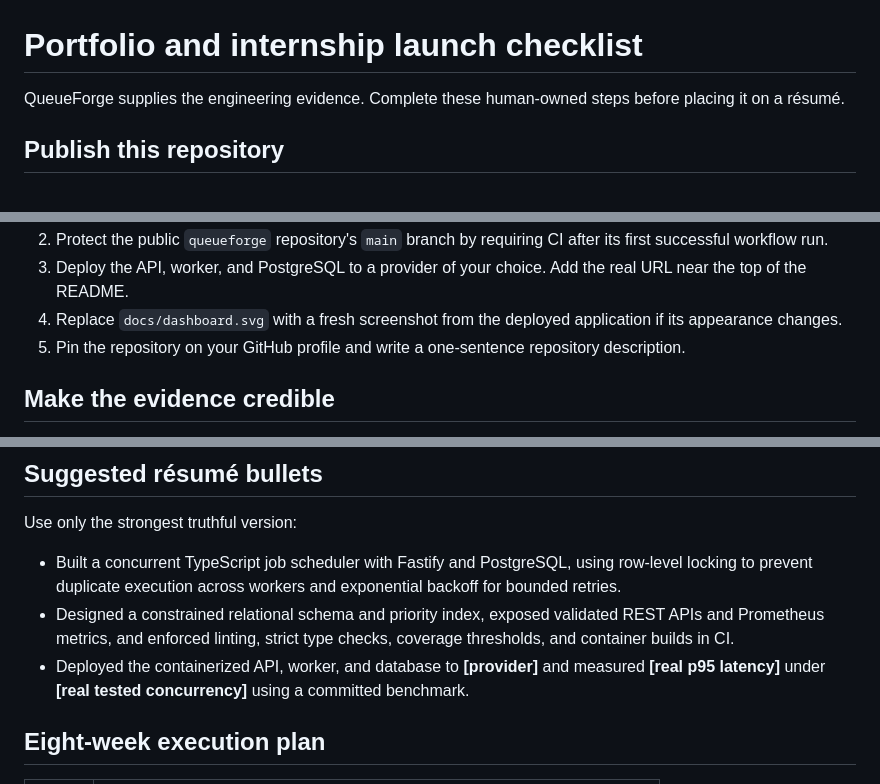
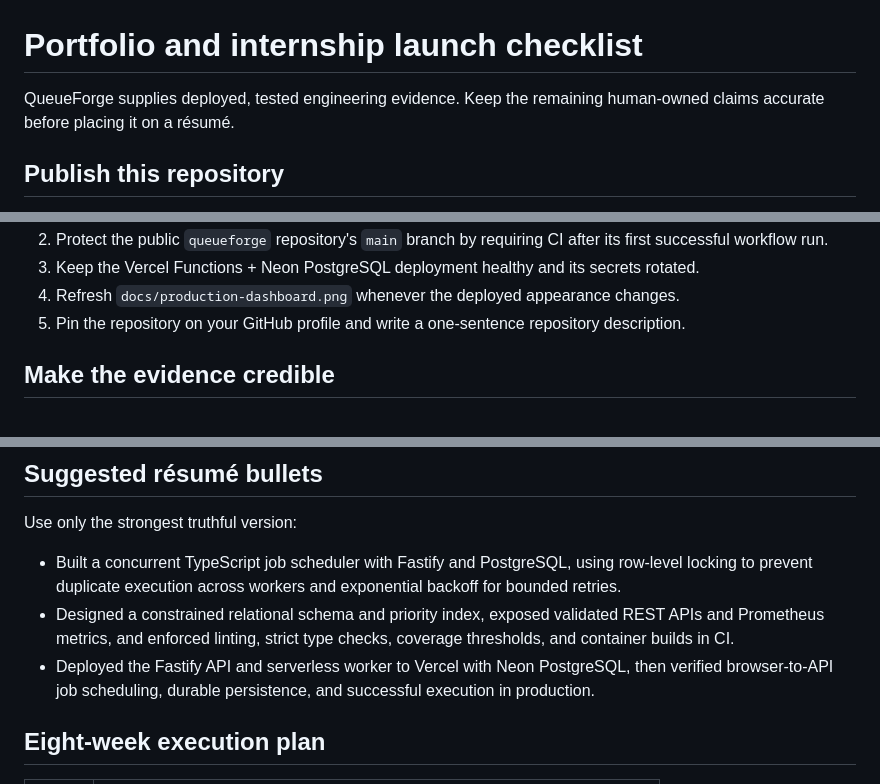
Before and after one commit to pharzy1/queueforge, a Markdown page: docs/PORTFOLIO.md, 3 parts joined by grey strips. Rendered like a GitHub page.

```diff
--- a/docs/PORTFOLIO.md
+++ b/docs/PORTFOLIO.md
@@ -1,6 +1,6 @@
 # Portfolio and internship launch checklist
 
-QueueForge supplies the engineering evidence. Complete these human-owned steps before placing it on a résumé.
+QueueForge supplies deployed, tested engineering evidence. Keep the remaining human-owned claims accurate before placing it on a résumé.
 
 ## Publish this repository
 
@@ -8,6 +8,6 @@ QueueForge supplies the engineering evidence. Complete these human-owned steps b
 2. Protect the public `queueforge` repository's `main` branch by requiring CI after its first successful workflow run.
-3. Deploy the API, worker, and PostgreSQL to a provider of your choice. Add the real URL near the top of the README.
-4. Replace `docs/dashboard.svg` with a fresh screenshot from the deployed application if its appearance changes.
+3. Keep the Vercel Functions + Neon PostgreSQL deployment healthy and its secrets rotated.
+4. Refresh `docs/production-dashboard.png` whenever the deployed appearance changes.
 5. Pin the repository on your GitHub profile and write a one-sentence repository description.
 
 ## Make the evidence credible
@@ -37,7 +37,7 @@ Use only the strongest truthful version:
 
 - Built a concurrent TypeScript job scheduler with Fastify and PostgreSQL, using row-level locking to prevent duplicate execution across workers and exponential backoff for bounded retries.
 - Designed a constrained relational schema and priority index, exposed validated REST APIs and Prometheus metrics, and enforced linting, strict type checks, coverage thresholds, and container builds in CI.
-- Deployed the containerized API, worker, and database to **[provider]** and measured **[real p95 latency]** under **[real tested concurrency]** using a committed benchmark.
+- Deployed the Fastify API and serverless worker to Vercel with Neon PostgreSQL, then verified browser-to-API job scheduling, durable persistence, and successful execution in production.
 
 ## Eight-week execution plan
 
```
Also changed, not shown: other parts of docs/PORTFOLIO.md (+1 -1 lines), README.md (+5 -3 lines), docs/BENCHMARKING.md (+5 -1 lines), docs/production-dashboard.png (added), 5 other files.
